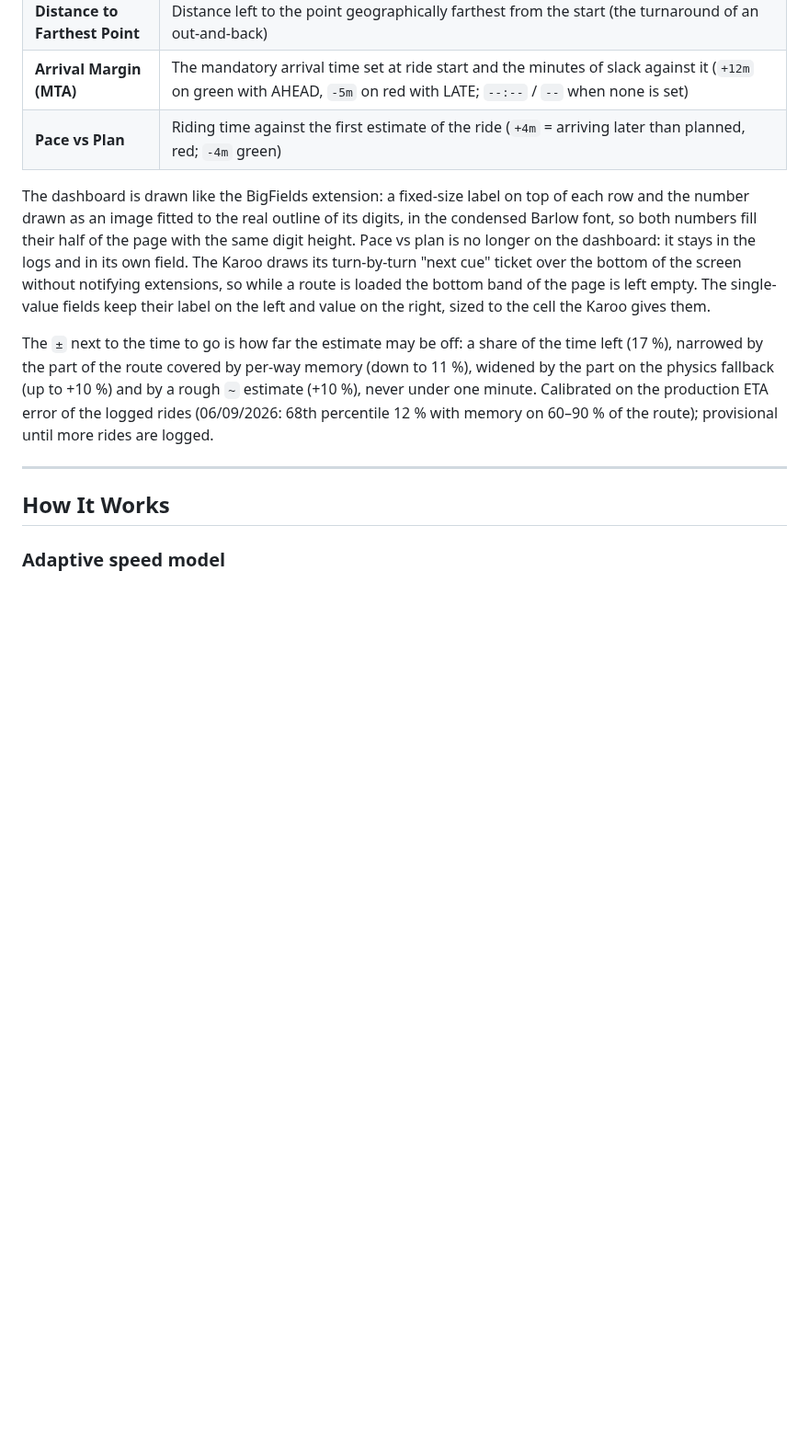
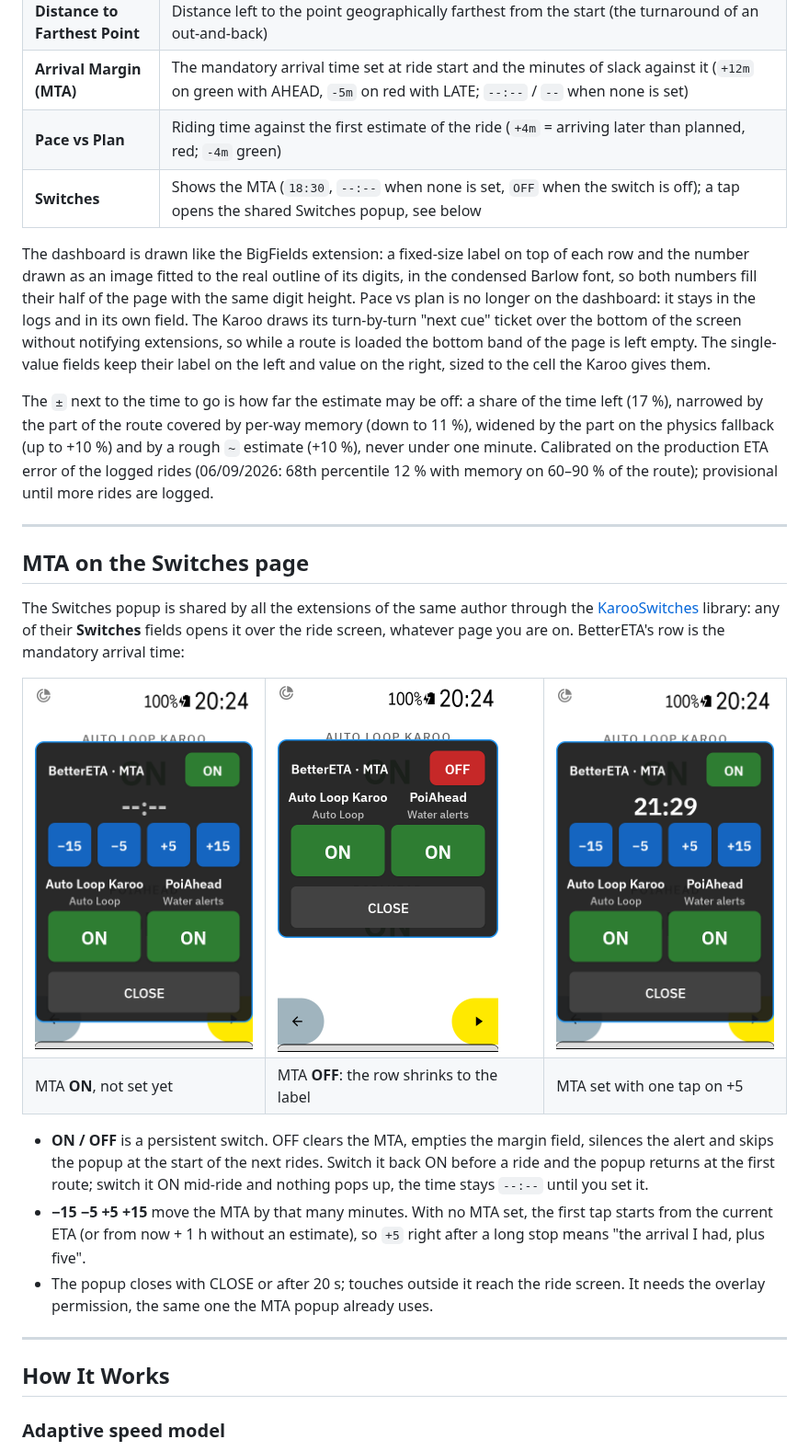
Before and after one commit to anpaiss/BetterETA, a Markdown page: README.md, the part around one of its changes. Shown at 92% size. Drawn GitHub-style; pictures changed too: docs/switches_mta_off.png (added), docs/switches_mta_on.png (added), docs/switches_mta_set.png (added); blank space fills up the shorter version.

```diff
--- a/README.md
+++ b/README.md
@@ -16,10 +25,34 @@ The extension registers five data fields you can add to any ride profile:
 | **Distance to Farthest Point** | Distance left to the point geographically farthest from the start (the turnaround of an out-and-back) |
 | **Arrival Margin (MTA)** | The mandatory arrival time set at ride start and the minutes of slack against it (`+12m` on green with AHEAD, `-5m` on red with LATE; `--:--` / `--` when none is set) |
 | **Pace vs Plan** | Riding time against the first estimate of the ride (`+4m` = arriving later than planned, red; `-4m` green) |
+| **Switches** | Shows the MTA (`18:30`, `--:--` when none is set, `OFF` when the switch is off); a tap opens the shared Switches popup, see below |
 
 The dashboard is drawn like the BigFields extension: a fixed-size label on top of each row and the number drawn as an image fitted to the real outline of its digits, in the condensed Barlow font, so both numbers fill their half of the page with the same digit height. Pace vs plan is no longer on the dashboard: it stays in the logs and in its own field. The Karoo draws its turn-by-turn "next cue" ticket over the bottom of the screen without notifying extensions, so while a route is loaded the bottom band of the page is left empty. The single-value fields keep their label on the left and value on the right, sized to the cell the Karoo gives them.
 
 The `±` next to the time to go is how far the estimate may be off: a share of the time left (17 %), narrowed by the part of the route covered by per-way memory (down to 11 %), widened by the part on the physics fallback (up to +10 %) and by a rough `~` estimate (+10 %), never under one minute. Calibrated on the production ETA error of the logged rides (06/09/2026: 68th percentile 12 % with memory on 60–90 % of the route); provisional until more rides are logged.
+
+---
+
+## MTA on the Switches page
+
+The Switches popup is shared by all the extensions of the same author through the [KarooSwitches](https://github.com/anpaiss/KarooSwitches) library: any of their **Switches** fields opens it over the ride screen, whatever page you are on. BetterETA's row is the mandatory arrival time:
+
+<table>
+  <tr>
+    <td><img width="240" alt="Switches popup, MTA switch ON: the time and the −15 −5 +5 +15 buttons" src="docs/switches_mta_on.png" /></td>
+    <td><img width="240" alt="Switches popup, MTA switch OFF: only the label and the button" src="docs/switches_mta_off.png" /></td>
+    <td><img width="240" alt="Switches popup, MTA set to 21:29" src="docs/switches_mta_set.png" /></td>
+  </tr>
+  <tr>
+    <td>MTA <b>ON</b>, not set yet</td>
+    <td>MTA <b>OFF</b>: the row shrinks to the label</td>
+    <td>MTA set with one tap on +5</td>
+  </tr>
+</table>
+
+- **ON / OFF** is a persistent switch. OFF clears the MTA, empties the margin field, silences the alert and skips the popup at the start of the next rides. Switch it back ON before a ride and the popup returns at the first route; switch it ON mid-ride and nothing pops up, the time stays `--:--` until you set it.
+- **−15 −5 +5 +15** move the MTA by that many minutes. With no MTA set, the first tap starts from the current ETA (or from now + 1 h without an estimate), so `+5` right after a long stop means "the arrival I had, plus five".
+- The popup closes with CLOSE or after 20 s; touches outside it reach the ride screen. It needs the overlay permission, the same one the MTA popup already uses.
 
 ---
 
```
Also changed, not shown: other parts of README.md (+15 -1 lines), 2 other files.
